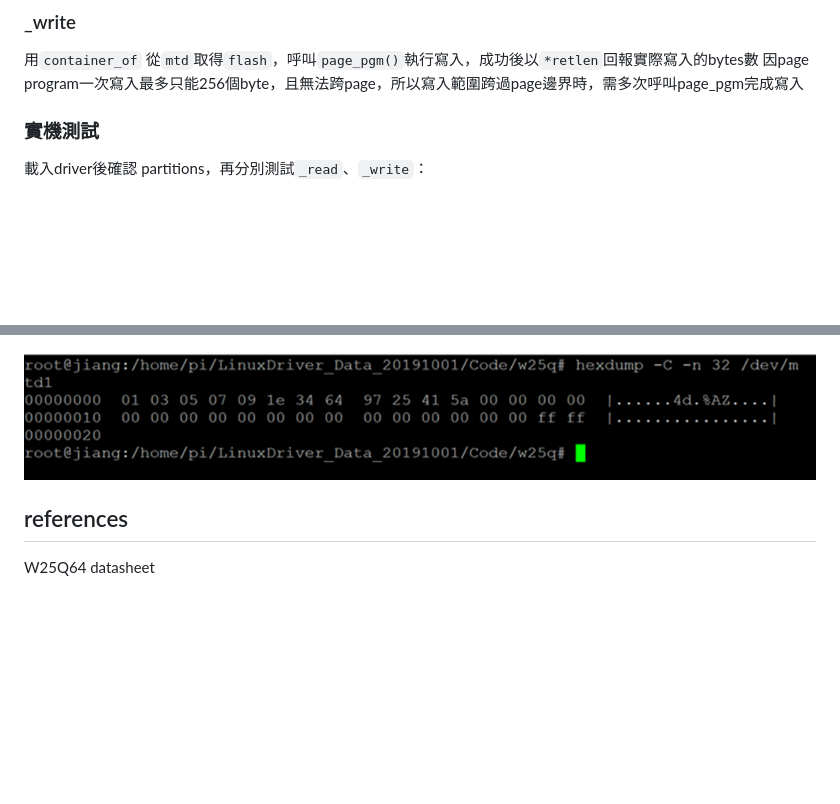
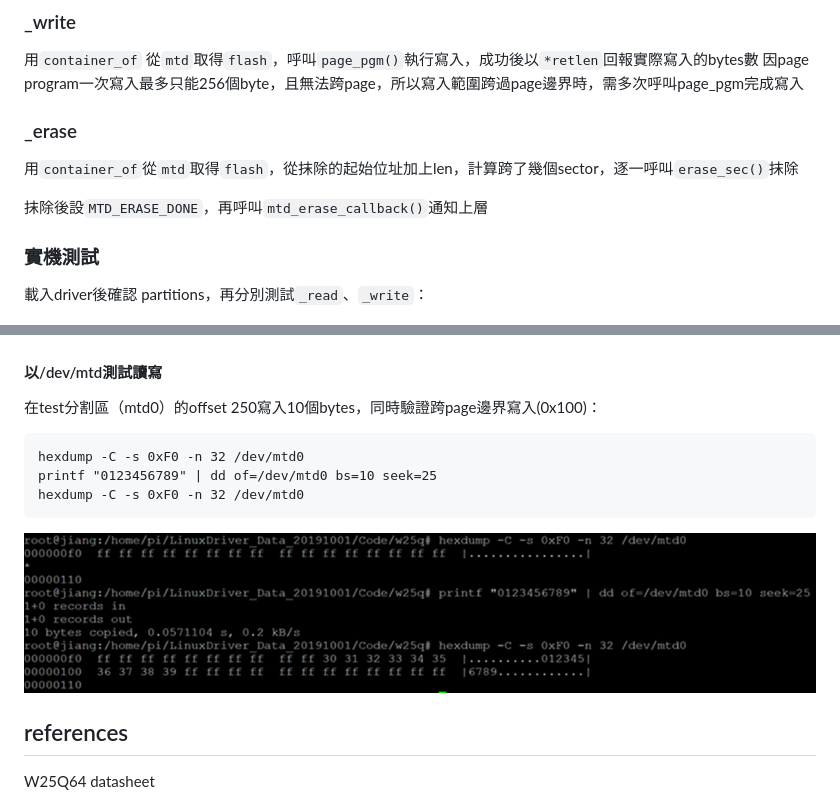
Before and after one commit to Jiangyingkuo/w25q-spi-driver, a Markdown page: README.md, 2 parts joined by grey strips. Rendered like a GitHub page; pictures changed too: docs/mtd_read_test_write_test.png (added); blank space fills up the shorter version.

Commit message:
Test _read/_write via /dev/mtd0 and update README

````diff
--- a/README.md
+++ b/README.md
@@ -104,7 +104,10 @@ MTD 在probe結束後，會透過callback(`_read` , `_write` , `_erase`)存取fl
 ### _write
 用`container_of` 從`mtd`取得`flash`，呼叫`page_pgm()`執行寫入，成功後以`*retlen`回報實際寫入的bytes數
 因page program一次寫入最多只能256個byte，且無法跨page，所以寫入範圍跨過page邊界時，需多次呼叫page_pgm完成寫入
+### _erase
+用`container_of`從`mtd`取得`flash`，從抹除的起始位址加上len，計算跨了幾個sector，逐一呼叫`erase_sec()`抹除
 
+抹除後設`MTD_ERASE_DONE`，再呼叫`mtd_erase_callback()`通知上層
 ### 實機測試
 載入driver後確認 partitions，再分別測試`_read`、`_write`：
 1. `modprobe mtd`
@@ -115,7 +118,16 @@ MTD 在probe結束後，會透過callback(`_read` , `_write` , `_erase`)存取fl
 
 ![partitions](docs/mtd_register_partitions.png)
 
-![_read test](docs/mtd_read_test.png)
+#### 以/dev/mtd測試讀寫
+在test分割區（mtd0）的offset 250寫入10個bytes，同時驗證跨page邊界寫入(0x100)：
+
+```
+hexdump -C -s 0xF0 -n 32 /dev/mtd0
+printf "0123456789" | dd of=/dev/mtd0 bs=10 seek=25
+hexdump -C -s 0xF0 -n 32 /dev/mtd0
+```
+
+![_read test & _write test](docs/mtd_read_test_write_test.png)
 
 ## references
 
````
Also changed, not shown: other parts of README.md (+3 -3 lines).
